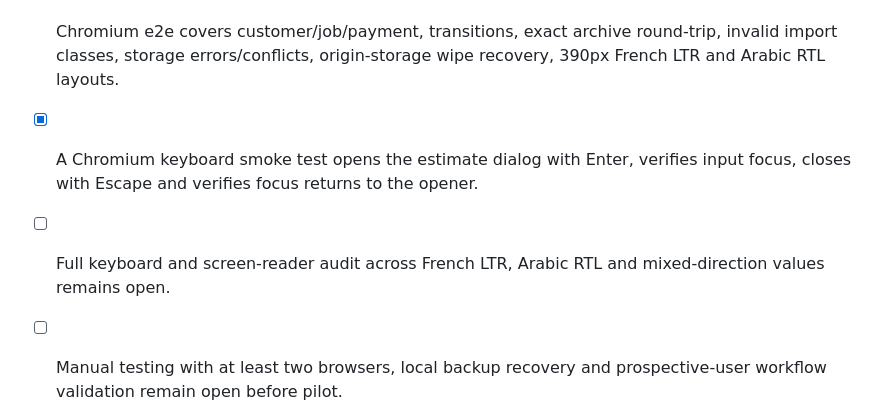
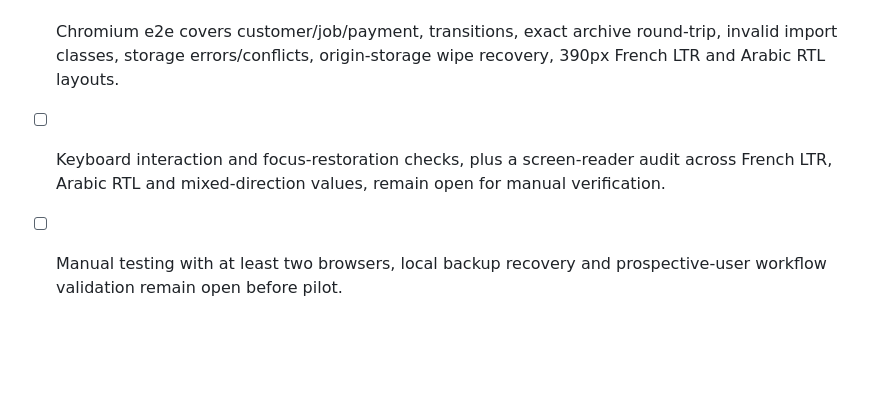
Before and after one commit to Loofy147/From-everything-to-apps, a Markdown page: docs/product-specs/khidma-desk-v0.1.md, the part around the change. Drawn GitHub-style; blank space fills up the shorter version.

Commit message:
test: leave native keyboard accessibility for manual audit

```diff
--- a/docs/product-specs/khidma-desk-v0.1.md
+++ b/docs/product-specs/khidma-desk-v0.1.md
@@ -57,6 +57,5 @@ A self-employed service provider or tiny repair/installation business needs to k
 - [x] Chromium CI rejects tampered, wrong-app, future-schema, oversized and domain-invalid imports without replacing the pre-existing stored state.
 - [x] Chromium CI: a storage-write failure does not advance the visible or persisted customer state; a detected concurrent change during asynchronous import is preserved and the stale import is rejected.
 - [x] Chromium e2e covers customer/job/payment, transitions, exact archive round-trip, invalid import classes, storage errors/conflicts, origin-storage wipe recovery, 390px French LTR and Arabic RTL layouts.
-- [x] A Chromium keyboard smoke test opens the estimate dialog with Enter, verifies input focus, closes with Escape and verifies focus returns to the opener.
-- [ ] Full keyboard and screen-reader audit across French LTR, Arabic RTL and mixed-direction values remains open.
+- [ ] Keyboard interaction and focus-restoration checks, plus a screen-reader audit across French LTR, Arabic RTL and mixed-direction values, remain open for manual verification.
 - [ ] Manual testing with at least two browsers, local backup recovery and prospective-user workflow validation remain open before pilot.
```
